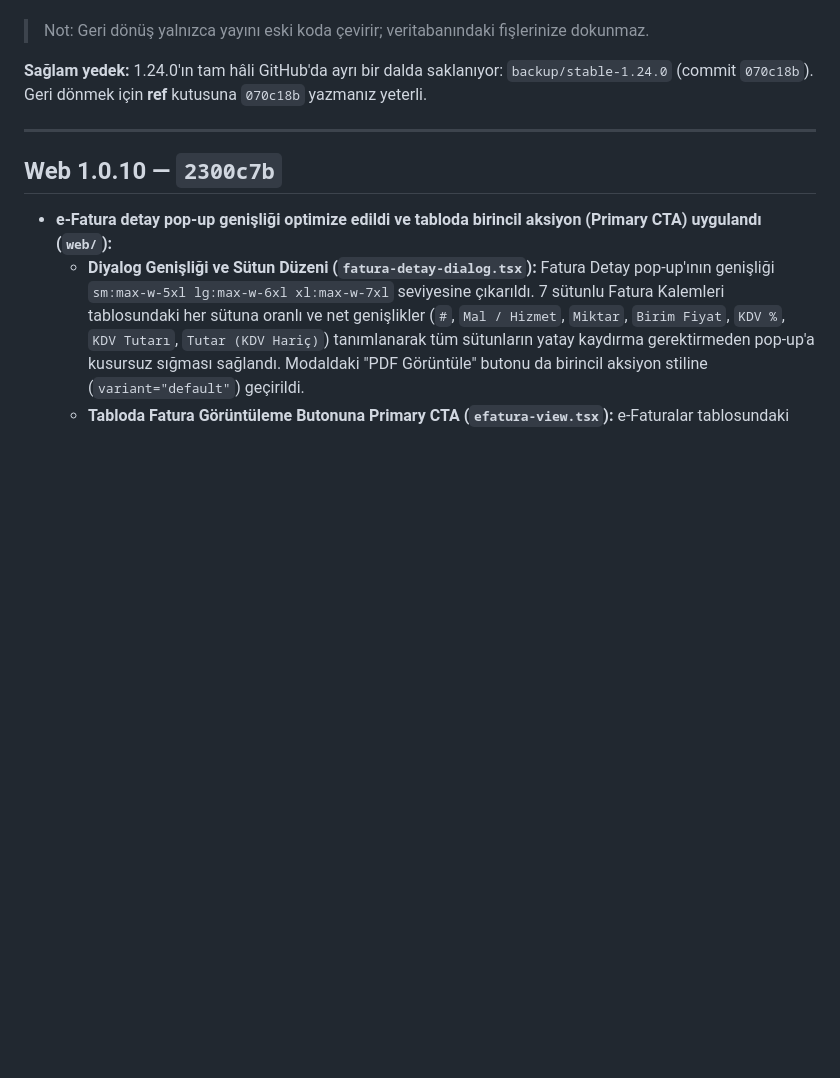
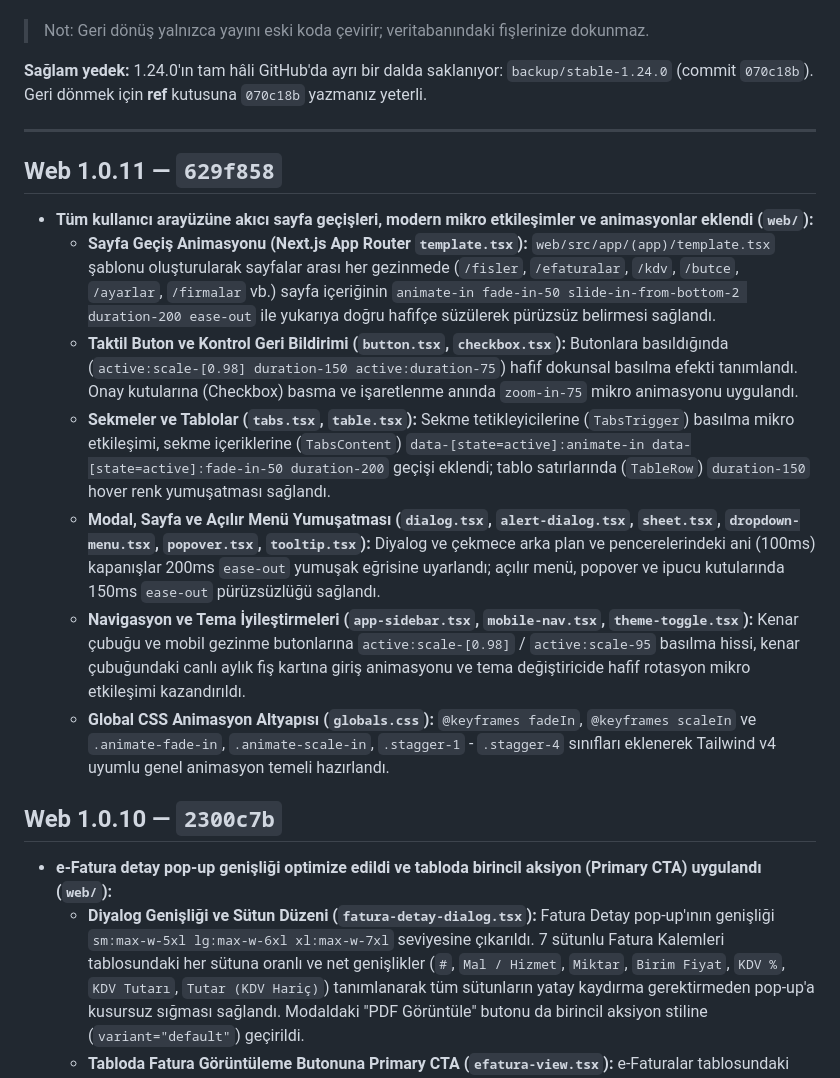
Before and after one commit to mylifer/scan, a Markdown page: CHANGELOG.md, the part around the change. GitHub-like rendering; blank space fills up the shorter version.

Commit message:
docs: CHANGELOG.md Web 1.0.11 commit kodu eklendi (629f858)

```diff
--- a/CHANGELOG.md
+++ b/CHANGELOG.md
@@ -15,6 +15,15 @@ Her sürümün yanındaki **commit kodu**, o sürüme geri dönmek için kullan
 **Sağlam yedek:** 1.24.0'ın tam hâli GitHub'da ayrı bir dalda saklanıyor: `backup/stable-1.24.0` (commit `070c18b`). Geri dönmek için **ref** kutusuna `070c18b` yazmanız yeterli.
 
 ---
+
+## Web 1.0.11 — `629f858`
+- **Tüm kullanıcı arayüzüne akıcı sayfa geçişleri, modern mikro etkileşimler ve animasyonlar eklendi (`web/`):**
+  - **Sayfa Geçiş Animasyonu (Next.js App Router `template.tsx`):** `web/src/app/(app)/template.tsx` şablonu oluşturularak sayfalar arası her gezinmede (`/fisler`, `/efaturalar`, `/kdv`, `/butce`, `/ayarlar`, `/firmalar` vb.) sayfa içeriğinin `animate-in fade-in-50 slide-in-from-bottom-2 duration-200 ease-out` ile yukarıya doğru hafifçe süzülerek pürüzsüz belirmesi sağlandı.
+  - **Taktil Buton ve Kontrol Geri Bildirimi (`button.tsx`, `checkbox.tsx`):** Butonlara basıldığında (`active:scale-[0.98] duration-150 active:duration-75`) hafif dokunsal basılma efekti tanımlandı. Onay kutularına (Checkbox) basma ve işaretlenme anında `zoom-in-75` mikro animasyonu uygulandı.
+  - **Sekmeler ve Tablolar (`tabs.tsx`, `table.tsx`):** Sekme tetikleyicilerine (`TabsTrigger`) basılma mikro etkileşimi, sekme içeriklerine (`TabsContent`) `data-[state=active]:animate-in data-[state=active]:fade-in-50 duration-200` geçişi eklendi; tablo satırlarında (`TableRow`) `duration-150` hover renk yumuşatması sağlandı.
+  - **Modal, Sayfa ve Açılır Menü Yumuşatması (`dialog.tsx`, `alert-dialog.tsx`, `sheet.tsx`, `dropdown-menu.tsx`, `popover.tsx`, `tooltip.tsx`):** Diyalog ve çekmece arka plan ve pencerelerindeki ani (100ms) kapanışlar 200ms `ease-out` yumuşak eğrisine uyarlandı; açılır menü, popover ve ipucu kutularında 150ms `ease-out` pürüzsüzlüğü sağlandı.
+  - **Navigasyon ve Tema İyileştirmeleri (`app-sidebar.tsx`, `mobile-nav.tsx`, `theme-toggle.tsx`):** Kenar çubuğu ve mobil gezinme butonlarına `active:scale-[0.98]` / `active:scale-95` basılma hissi, kenar çubuğundaki canlı aylık fiş kartına giriş animasyonu ve tema değiştiricide hafif rotasyon mikro etkileşimi kazandırıldı.
+  - **Global CSS Animasyon Altyapısı (`globals.css`):** `@keyframes fadeIn`, `@keyframes scaleIn` ve `.animate-fade-in`, `.animate-scale-in`, `.stagger-1` - `.stagger-4` sınıfları eklenerek Tailwind v4 uyumlu genel animasyon temeli hazırlandı.
 
 ## Web 1.0.10 — `2300c7b`
 - **e-Fatura detay pop-up genişliği optimize edildi ve tabloda birincil aksiyon (Primary CTA) uygulandı (`web/`):**
```
